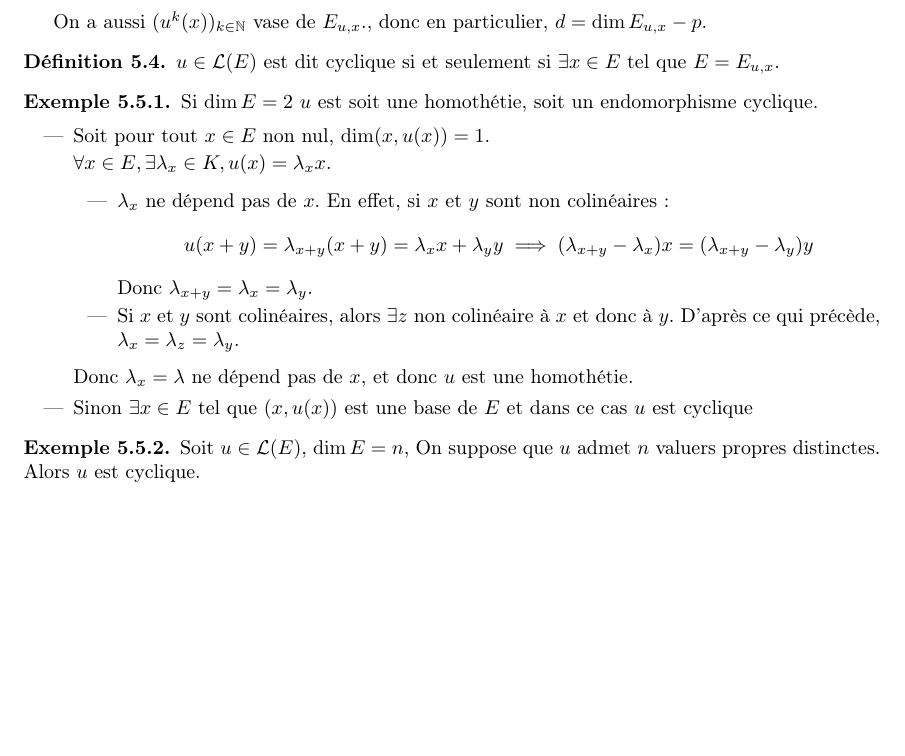
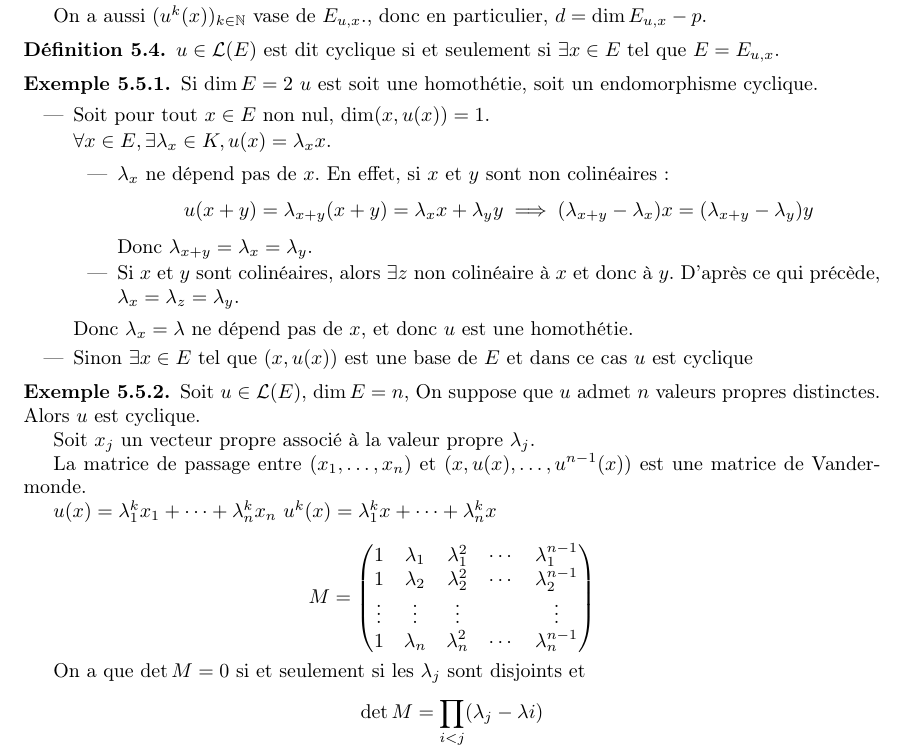
Before and after one commit to Yag000/algebre-II-notes, a LaTeX document (algebre-II-notes.tex, which reads contents/reductions/cycliques.tex): part of page 30 of 30, cut so that both start at the same text, the shorter picture padded with empty space. Compiled offline with pdfLaTeX.

Commit message:
feat: add example

```diff
--- a/contents/reductions/cycliques.tex
+++ b/contents/reductions/cycliques.tex
@@ -72,6 +72,24 @@ On a aussi $(u^k(x))_{k \in \N}$ vase de $E_{u,x}$., donc en particulier, $ d =
 \end{example}
 
 \begin{example}
-	Soit $u \in \LE$, $\dim E = n$, On suppose que $u$ admet $n$ valuers propres distinctes. Alors $u$ est cyclique.
-	%TODO
+	Soit $u \in \LE$, $\dim E = n$, On suppose que $u$ admet $n$ valeurs propres distinctes. Alors $u$ est cyclique.
+
+	Soit $x_j$ un vecteur propre associé à la valeur propre $\lambda_j$.
+
+	La matrice de passage entre $(x_1, \dots, x_n)$ et $(x, u(x), \dots, u^{n-1}(x))$ est une matrice de Vandermonde.
+
+	$u(x) = \lambda_1^k x_1 + \dots + \lambda_n^{k}x_n$
+	$u^k(x) = \lambda_1^k x + \dots + \lambda_n^{k}x$
+
+	\begin{equation*}
+		M = \begin{pmatrix}
+			1      & \lambda_1 & \lambda_1^2 & \cdots & \lambda_1^{n-1} \\
+			1      & \lambda_2 & \lambda_2^2 & \cdots & \lambda_2^{n-1} \\
+			\vdots & \vdots    & \vdots      &        & \vdots          \\
+			1      & \lambda_n & \lambda_n^2 & \cdots & \lambda_n^{n-1}
+		\end{pmatrix}
+	\end{equation*}
+
+	On a que $\det M = 0 $ \ssi les $\lambda_j$ sont disjoints et
+	$$ \det M = \prod_{i < j} (\lambda_j-\lambda i)$$
 \end{example}
```
